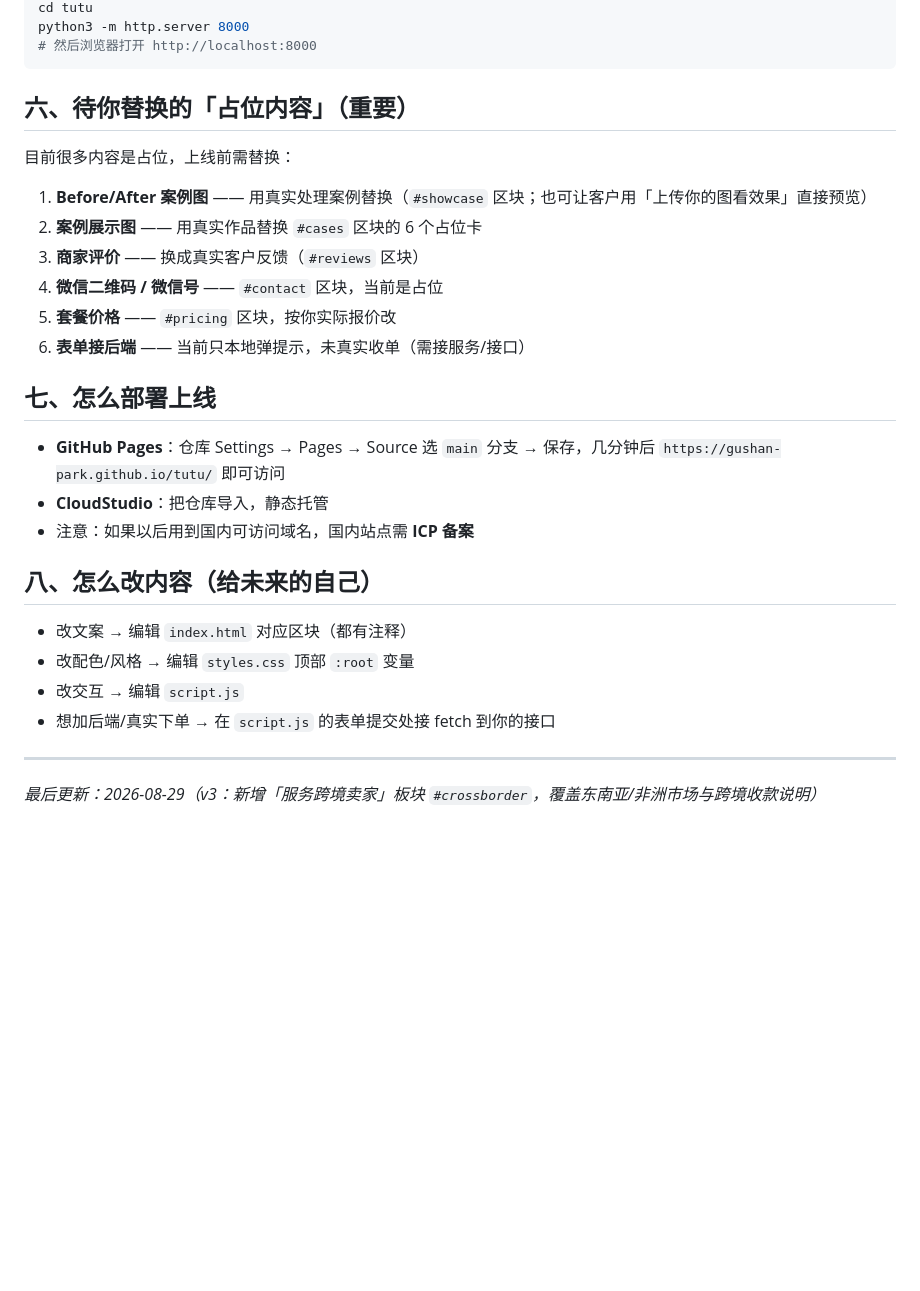
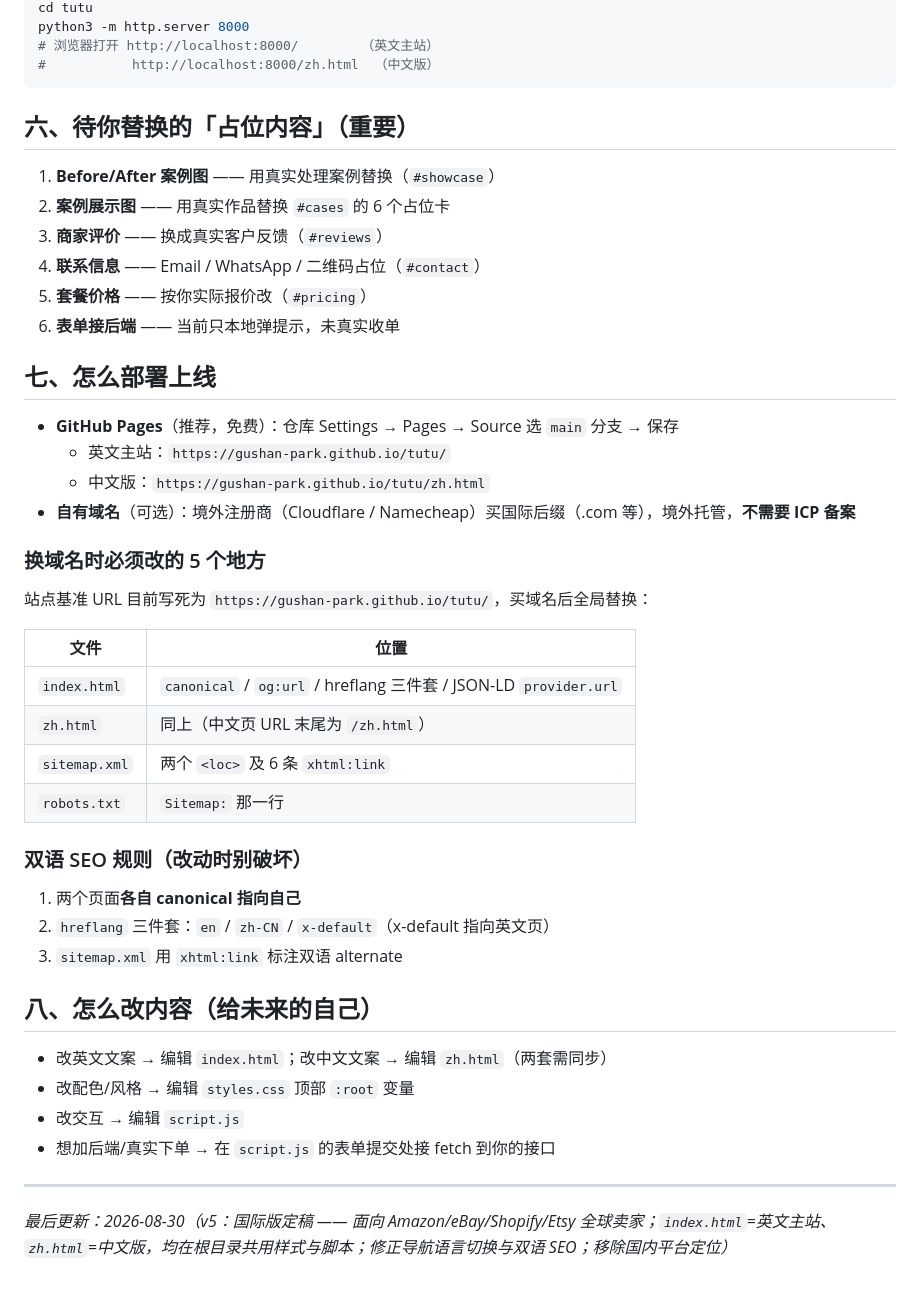
Before and after one commit to gushan-park/tutu, a Markdown page: overview.md, the part around one of its changes. Drawn GitHub-style; blank space fills up the shorter version.

````diff
--- a/overview.md
+++ b/overview.md
@@ -63,32 +65,49 @@
 cd tutu
 python3 -m http.server 8000
-# 然后浏览器打开 http://localhost:8000
+# 浏览器打开 http://localhost:8000/        （英文主站）
+#           http://localhost:8000/zh.html  （中文版）
 ```
 
 ## 六、待你替换的「占位内容」（重要）
 
-目前很多内容是占位，上线前需替换：
-
-1. **Before/After 案例图** —— 用真实处理案例替换（`#showcase` 区块；也可让客户用「上传你的图看效果」直接预览）
-2. **案例展示图** —— 用真实作品替换 `#cases` 区块的 6 个占位卡
-3. **商家评价** —— 换成真实客户反馈（`#reviews` 区块）
-4. **微信二维码 / 微信号** —— `#contact` 区块，当前是占位
-5. **套餐价格** —— `#pricing` 区块，按你实际报价改
-6. **表单接后端** —— 当前只本地弹提示，未真实收单（需接服务/接口）
+1. **Before/After 案例图** —— 用真实处理案例替换（`#showcase`）
+2. **案例展示图** —— 用真实作品替换 `#cases` 的 6 个占位卡
+3. **商家评价** —— 换成真实客户反馈（`#reviews`）
+4. **联系信息** —— Email / WhatsApp / 二维码占位（`#contact`）
+5. **套餐价格** —— 按你实际报价改（`#pricing`）
+6. **表单接后端** —— 当前只本地弹提示，未真实收单
 
 ## 七、怎么部署上线
 
-- **GitHub Pages**：仓库 Settings → Pages → Source 选 `main` 分支 → 保存，几分钟后 `https://gushan-park.github.io/tutu/` 即可访问
-- **CloudStudio**：把仓库导入，静态托管
-- 注意：如果以后用到国内可访问域名，国内站点需 **ICP 备案**
+- **GitHub Pages**（推荐，免费）：仓库 Settings → Pages → Source 选 `main` 分支 → 保存
+  - 英文主站：`https://gushan-park.github.io/tutu/`
+  - 中文版：`https://gushan-park.github.io/tutu/zh.html`
+- **自有域名**（可选）：境外注册商（Cloudflare / Namecheap）买国际后缀（.com 等），境外托管，**不需要 ICP 备案**
+
+### 换域名时必须改的 5 个地方
+
+站点基准 URL 目前写死为 `https://gushan-park.github.io/tutu/`，买域名后全局替换：
+
+| 文件 | 位置 |
+|------|------|
+| `index.html` | `canonical` / `og:url` / hreflang 三件套 / JSON-LD `provider.url` |
+| `zh.html` | 同上（中文页 URL 末尾为 `/zh.html`）|
+| `sitemap.xml` | 两个 `<loc>` 及 6 条 `xhtml:link` |
+| `robots.txt` | `Sitemap:` 那一行 |
+
+### 双语 SEO 规则（改动时别破坏）
+
+1. 两个页面**各自 canonical 指向自己**
+2. `hreflang` 三件套：`en` / `zh-CN` / `x-default`（x-default 指向英文页）
+3. `sitemap.xml` 用 `xhtml:link` 标注双语 alternate
 
 ## 八、怎么改内容（给未来的自己）
 
-- 改文案 → 编辑 `index.html` 对应区块（都有注释）
+- 改英文文案 → 编辑 `index.html`；改中文文案 → 编辑 `zh.html`（两套需同步）
 - 改配色/风格 → 编辑 `styles.css` 顶部 `:root` 变量
 - 改交互 → 编辑 `script.js`
 - 想加后端/真实下单 → 在 `script.js` 的表单提交处接 fetch 到你的接口
 
 ---
 
-*最后更新：2026-08-29（v3：新增「服务跨境卖家」板块 `#crossborder`，覆盖东南亚/非洲市场与跨境收款说明）*
+*最后更新：2026-08-30（v5：国际版定稿 —— 面向 Amazon/eBay/Shopify/Etsy 全球卖家；`index.html`=英文主站、`zh.html`=中文版，均在根目录共用样式与脚本；修正导航语言切换与双语 SEO；移除国内平台定位）*
````
Also changed, not shown: other parts of overview.md (+29 -27 lines).
